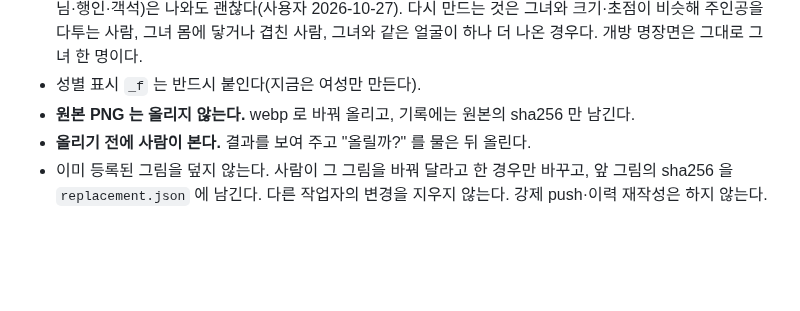
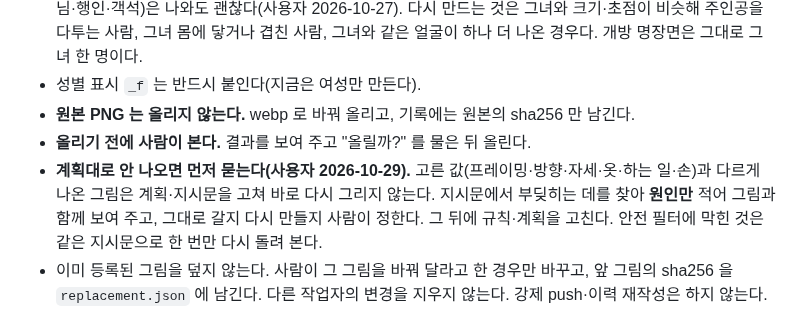
Before and after one commit to polos0117/game-atelier, a Markdown page: IMAGE_RULES.md, the part around the change. Drawn GitHub-style; blank space fills up the shorter version.

Commit message:
계획대로 안 나오면 먼저 묻는다
Co-Authored-By: Claude Opus 5.5 <noreply@anthropic.com>
Claude-Session: https://claude.ai/code/session_01PEziFLhr3H4Gr1UuDJAJLw

```diff
--- a/IMAGE_RULES.md
+++ b/IMAGE_RULES.md
@@ -27,6 +27,9 @@ book-atelier 의 `IMAGE_RULES.md` 에서 왔다(한 게임 = 폼 셋 + 개방
 - 성별 표시 `_f` 는 반드시 붙인다(지금은 여성만 만든다).
 - **원본 PNG 는 올리지 않는다.** webp 로 바꿔 올리고, 기록에는 원본의 sha256 만 남긴다.
 - **올리기 전에 사람이 본다.** 결과를 보여 주고 "올릴까?" 를 물은 뒤 올린다.
+- **계획대로 안 나오면 먼저 묻는다(사용자 2026-10-29).** 고른 값(프레이밍·방향·자세·옷·하는 일·손)과 다르게 나온 그림은
+  계획·지시문을 고쳐 바로 다시 그리지 않는다. 지시문에서 부딪히는 데를 찾아 **원인만** 적어 그림과 함께 보여 주고,
+  그대로 갈지 다시 만들지 사람이 정한다. 그 뒤에 규칙·계획을 고친다. 안전 필터에 막힌 것은 같은 지시문으로 한 번만 다시 돌려 본다.
 - 이미 등록된 그림을 덮지 않는다. 사람이 그 그림을 바꿔 달라고 한 경우만 바꾸고, 앞 그림의 sha256 을 `replacement.json` 에 남긴다.
   다른 작업자의 변경을 지우지 않는다. 강제 push·이력 재작성은 하지 않는다.
 - 게임 열쇠·폼 열쇠·화풍 열쇠는 기억으로 만들지 말고 `data/game-design.json`·`data/style.json` 과 대조한다.
```
Also changed, not shown: docs/PATCH.md (+3 -0 lines).
